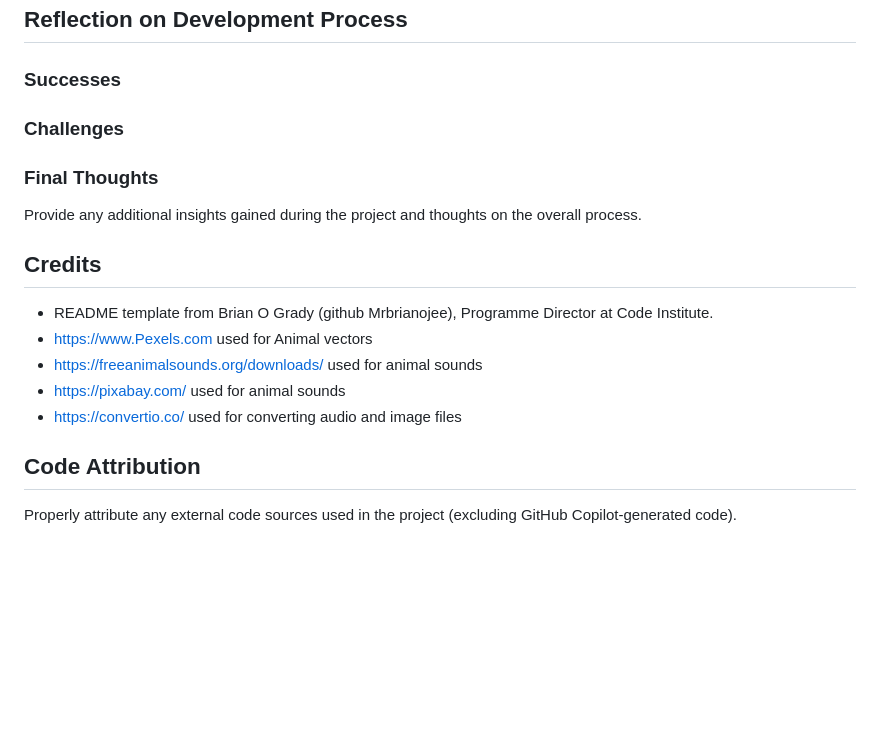
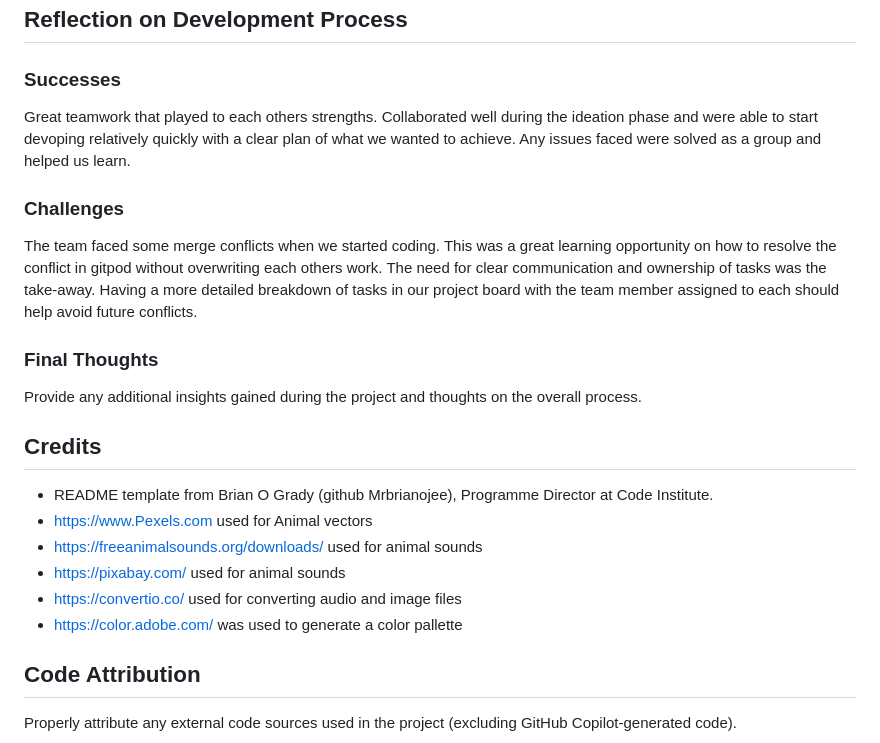
Before and after one commit to Joanne1980/Name-the-animal, a Markdown page: README.md, the part around the change printed below. Drawn GitHub-style; blank space fills up the shorter version.

```diff
--- a/README.md
+++ b/README.md
@@ -134,9 +138,11 @@ Mention any specific challenges encountered during deployment.
 ## Reflection on Development Process
 
 ### Successes
+Great teamwork that played to each others strengths. Collaborated well during the ideation phase and were able to start devoping relatively quickly with a clear plan of what we wanted to achieve. Any issues faced were solved as a group and helped us learn.
 
 
 ### Challenges
+The team faced some merge conflicts when we started coding. This was a great learning opportunity on how to resolve the conflict in gitpod without overwriting each others work. The need for clear communication and ownership of tasks was the take-away. Having a more detailed breakdown of tasks in our project board with the team member assigned to each should help avoid future conflicts.
 
 
 ### Final Thoughts
@@ -149,6 +155,7 @@ Provide any additional insights gained during the project and thoughts on the ov
 - https://freeanimalsounds.org/downloads/ used for animal sounds
 - https://pixabay.com/ used for animal sounds
 - https://convertio.co/ used for converting audio and image files
+- https://color.adobe.com/ was used to generate a color pallette
 
 
 ## Code Attribution
```
Also changed, not shown: other parts of README.md (+6 -2 lines), docs/Adobe color - No conflicts.jpg (added), docs/AdobeColor-Name-the-Animals.jpeg (added).
